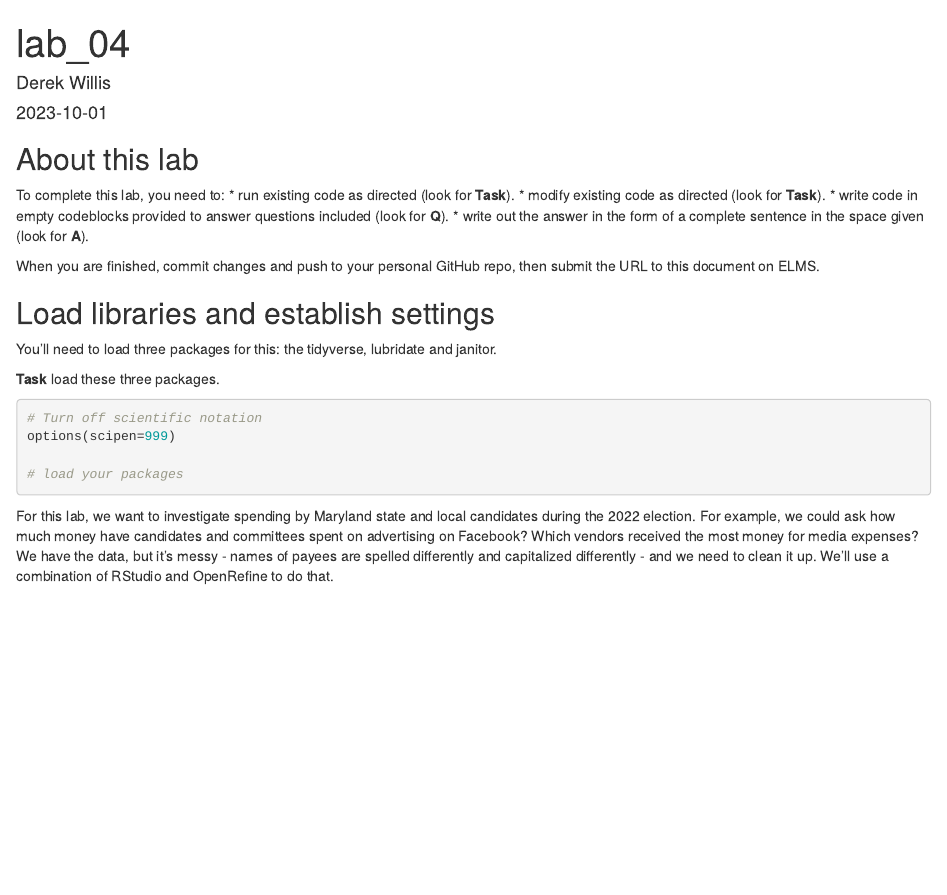
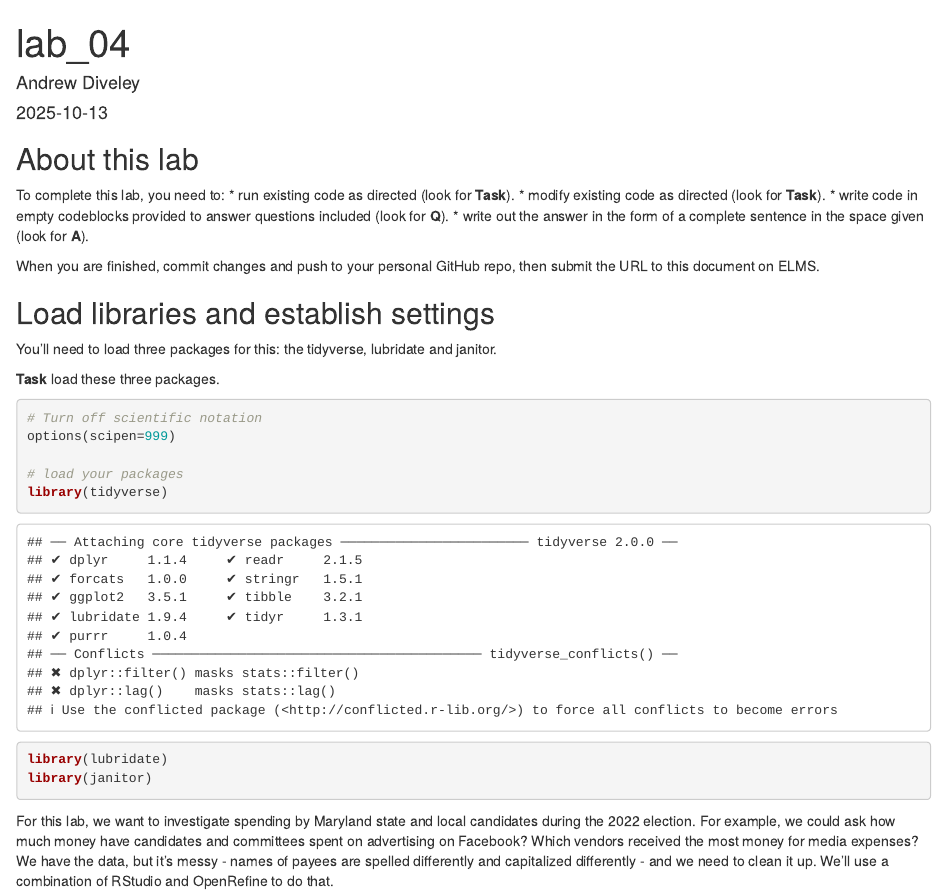
Before and after one commit to sudsy25/JOUR472-772-Assignments-DIVELEY, an R Markdown document (labs/lab_04/lab_04.rmd): the page in a window 1100 px wide, from its top. Rendered offline with R 4.5, knitr and Pandoc, with nearby package versions.

Commit message:
Update lab_04.rmd

````diff
--- a/labs/lab_04/lab_04.rmd
+++ b/labs/lab_04/lab_04.rmd
@@ -1,7 +1,7 @@
 ---
 title: "lab_04"
-author: "Derek Willis"
-date: "2023-10-01"
+author: "Andrew Diveley"
+date: "2025-10-13"
 output: html_document
 ---
 
@@ -26,7 +26,9 @@ You'll need to load three packages for this: the tidyverse, lubridate and janito
 options(scipen=999)
 
 # load your packages
-
+library(tidyverse)
+library(lubridate)
+library(janitor)
 ```
 
 For this lab, we want to investigate spending by Maryland state and local candidates during the 2022 election. For example, we could ask how much money have candidates and committees spent on advertising on Facebook? Which vendors received the most money for media expenses? We have the data, but it's messy - names of payees are spelled differently and capitalized differently - and we need to clean it up. We'll use a combination of RStudio and OpenRefine to do that.
````
Also changed, not shown: labs/lab_04/lab_04.rmd (1 more changed lines).
